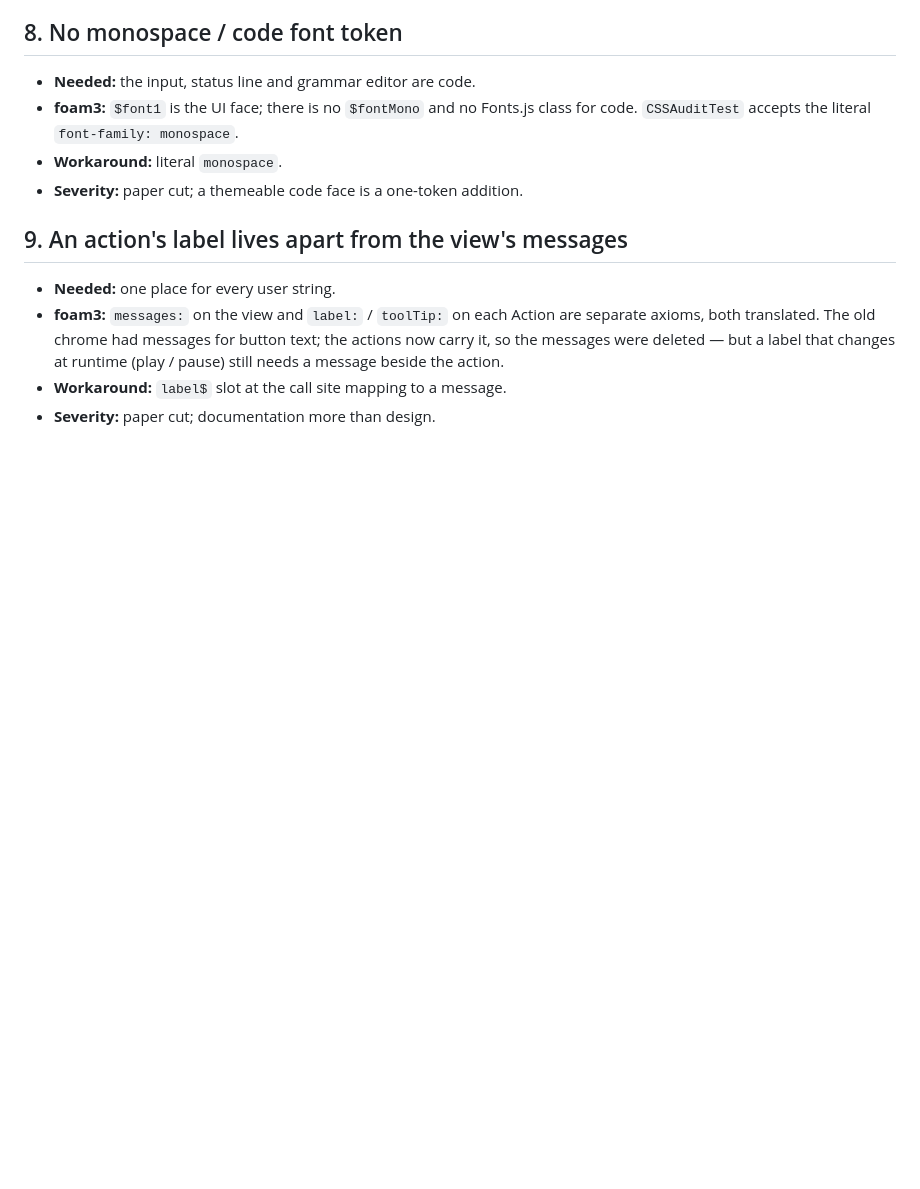
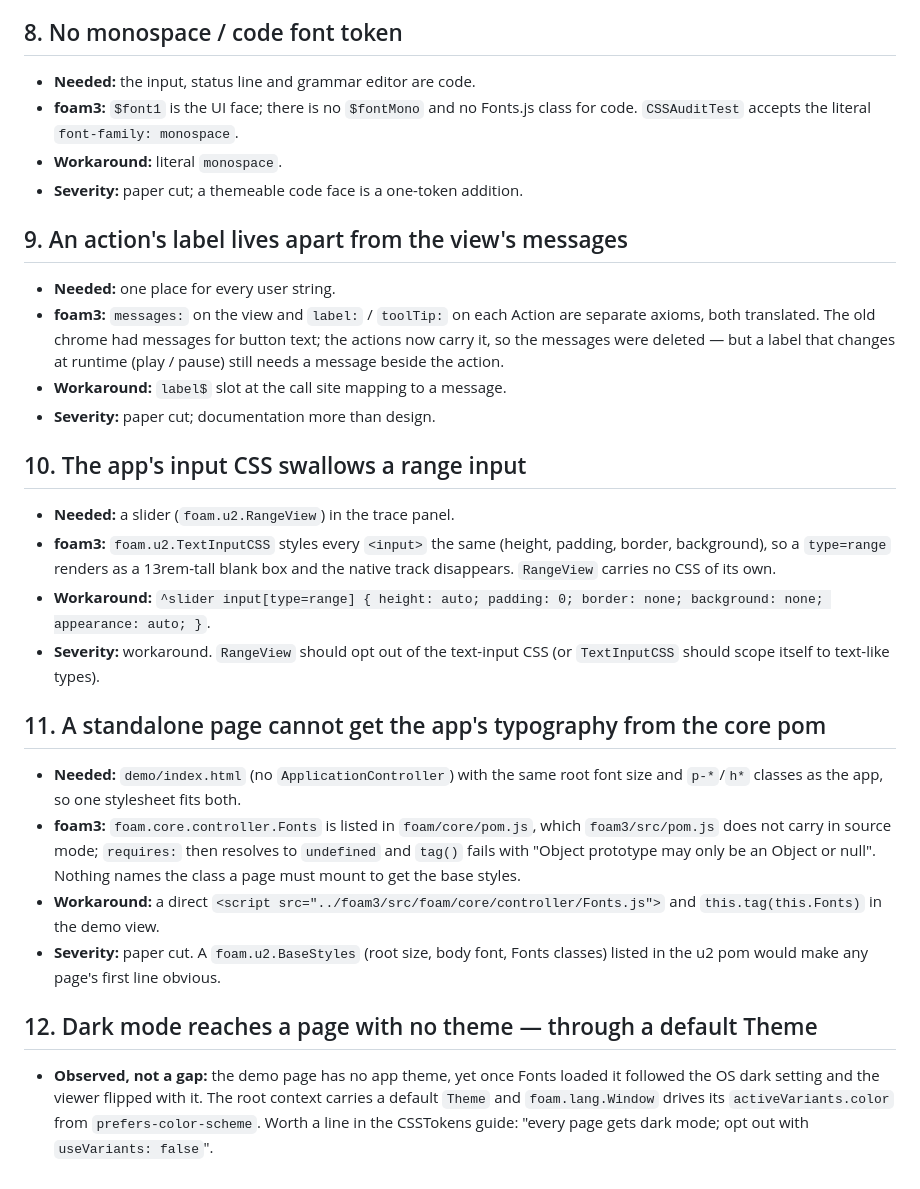
Before and after one commit to foam-foundation/FOAM-GrammaticVisualizer, a Markdown page: docs/foam3-design-system-gaps.md, the part around the change. GitHub-like rendering; blank space fills up the shorter version.

Commit message:
docs: gaps 10-12 (range input CSS, Fonts outside the app, default dark mode)

```diff
--- a/docs/foam3-design-system-gaps.md
+++ b/docs/foam3-design-system-gaps.md
@@ -103,3 +103,34 @@ but outside the design system), **paper cut** (cost time, not design).
   that changes at runtime (play / pause) still needs a message beside the action.
 - **Workaround:** `label$` slot at the call site mapping to a message.
 - **Severity:** paper cut; documentation more than design.
+
+## 10. The app's input CSS swallows a range input
+
+- **Needed:** a slider (`foam.u2.RangeView`) in the trace panel.
+- **foam3:** `foam.u2.TextInputCSS` styles every `<input>` the same (height,
+  padding, border, background), so a `type=range` renders as a 13rem-tall blank
+  box and the native track disappears. `RangeView` carries no CSS of its own.
+- **Workaround:** `^slider input[type=range] { height: auto; padding: 0; border: none; background: none; appearance: auto; }`.
+- **Severity:** workaround. `RangeView` should opt out of the text-input CSS
+  (or `TextInputCSS` should scope itself to text-like types).
+
+## 11. A standalone page cannot get the app's typography from the core pom
+
+- **Needed:** `demo/index.html` (no `ApplicationController`) with the same
+  root font size and `p-*`/`h*` classes as the app, so one stylesheet fits both.
+- **foam3:** `foam.core.controller.Fonts` is listed in `foam/core/pom.js`, which
+  `foam3/src/pom.js` does not carry in source mode; `requires:` then resolves
+  to `undefined` and `tag()` fails with "Object prototype may only be an Object
+  or null". Nothing names the class a page must mount to get the base styles.
+- **Workaround:** a direct `<script src="../foam3/src/foam/core/controller/Fonts.js">`
+  and `this.tag(this.Fonts)` in the demo view.
+- **Severity:** paper cut. A `foam.u2.BaseStyles` (root size, body font, Fonts
+  classes) listed in the u2 pom would make any page's first line obvious.
+
+## 12. Dark mode reaches a page with no theme — through a default Theme
+
+- **Observed, not a gap:** the demo page has no app theme, yet once Fonts
+  loaded it followed the OS dark setting and the viewer flipped with it. The
+  root context carries a default `Theme` and `foam.lang.Window` drives its
+  `activeVariants.color` from `prefers-color-scheme`. Worth a line in the
+  CSSTokens guide: "every page gets dark mode; opt out with `useVariants: false`".
```
